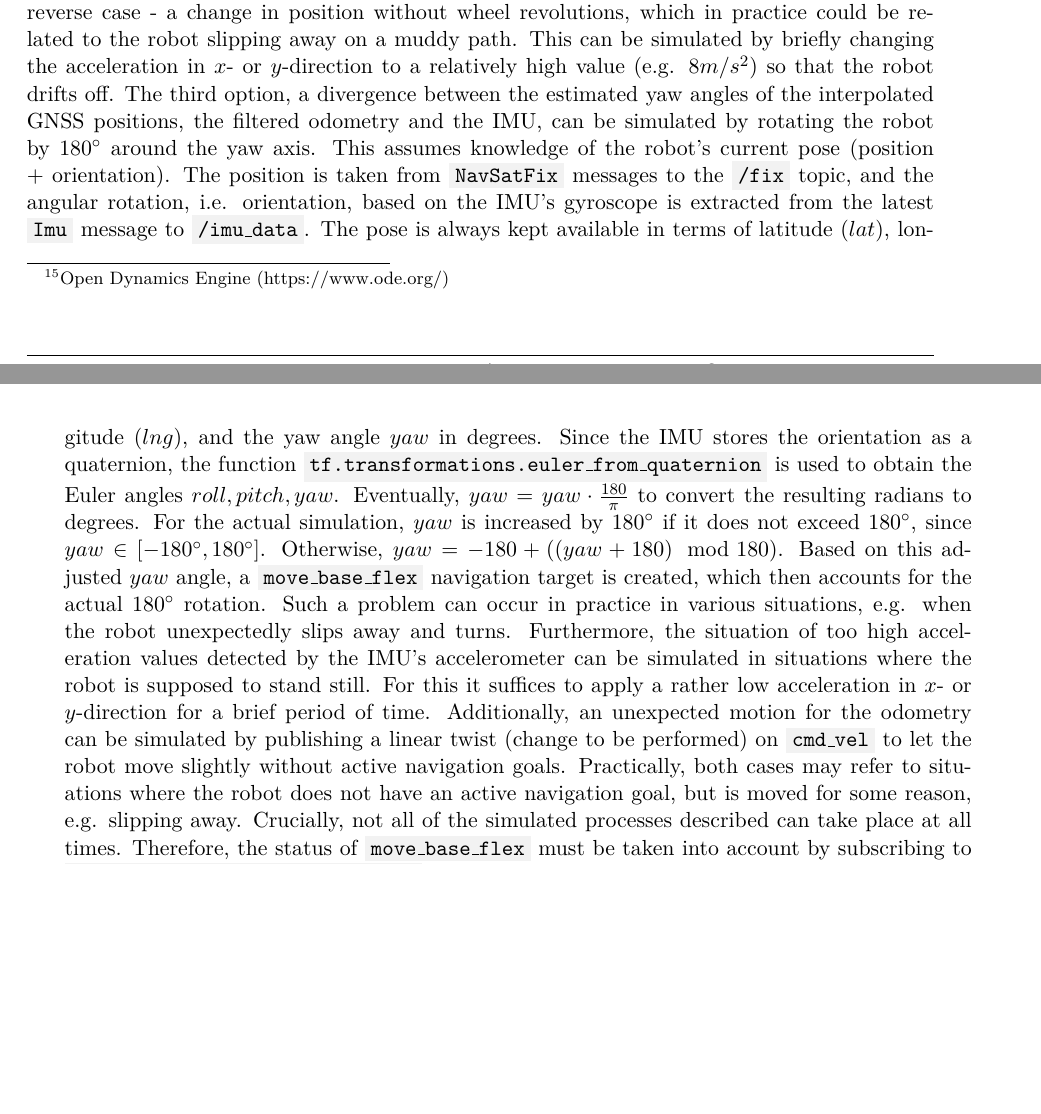
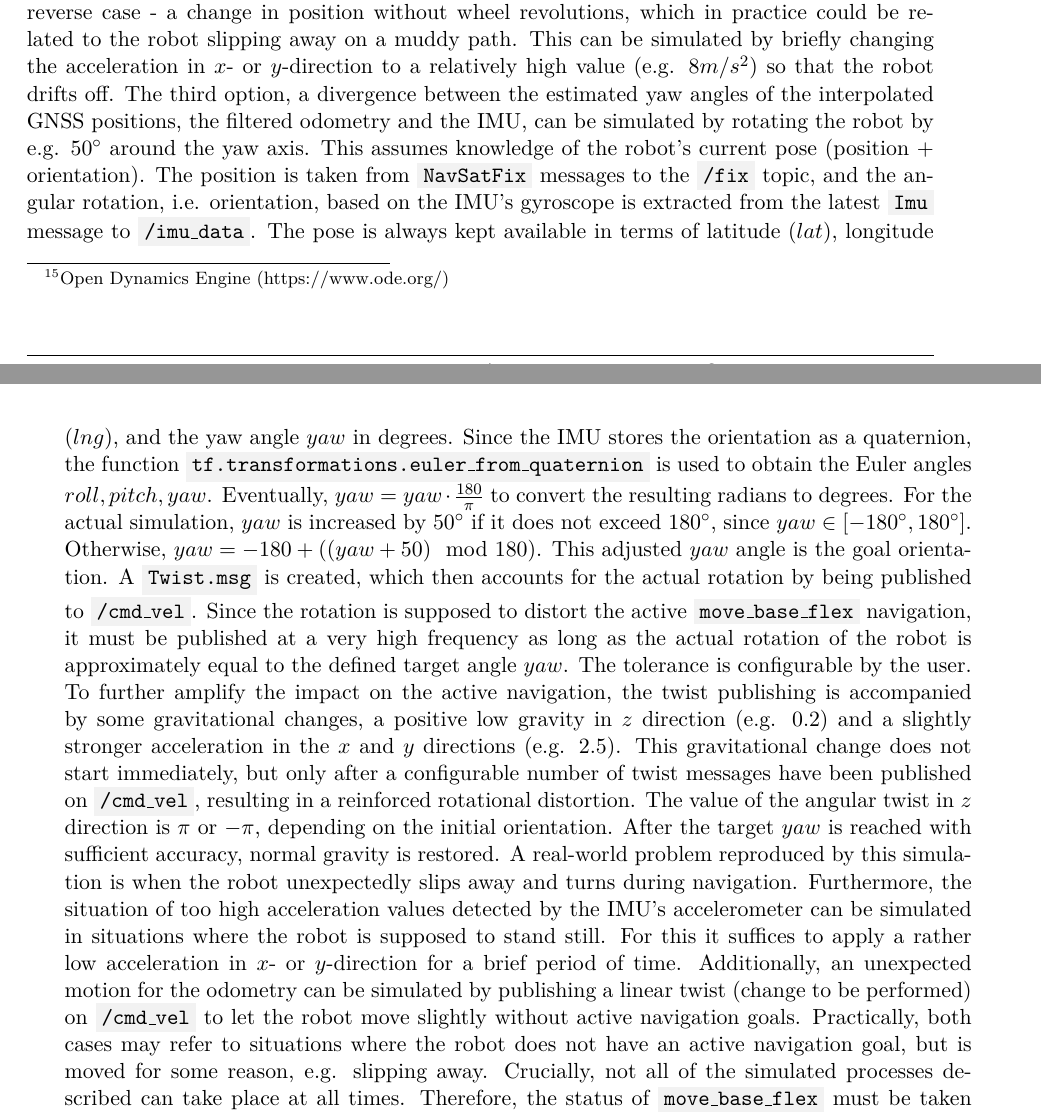
Before and after one commit to tbohne/msc, a LaTeX thesis (thesis/thesis.tex): two parts of pages 57 and 58 of 73 before the commit and two parts of pages 57 and 58 of 75 after it, joined at a grey line, cut so that both start at the same text, the shorter picture padded with empty space. Compiled offline with pdfLaTeX.

Commit message:
update yaw div sim section

```diff
--- a/thesis/thesis.tex
+++ b/thesis/thesis.tex
@@ -1569,18 +1569,24 @@ the ground, e.g. $\vec{g} = (0, 0, 0.4) \thinspace m/s^2$. To prevent flying off
 hover in this position for a certain time so that the wheels can rotate without touching the ground, i.e. changing the position of the robot. For this purpose, the acceleration in
 all directions is set to $0 \thinspace m/s^2$. After a short period of time, normal gravity is restored, i.e. $\vec{g} = (0, 0, -9.81) \thinspace m/s^2$. The second simulation option
 is the reverse case - a change in position without wheel revolutions, which in practice could be related to the robot slipping away on a muddy path. This can be simulated by briefly
-changing the acceleration in $x$- or $y$-direction to a relatively high value (e.g. $8 m/s^2$) so that the robot drifts off. The third option, a divergence between the estimated yaw
-angles of the interpolated GNSS positions, the filtered odometry and the IMU, can be simulated by rotating the robot by $180\degree$ around the yaw axis. This assumes knowledge of
-the robot's current pose (position + orientation). The position is taken from \code{NavSatFix} messages to the \code{/fix} topic, and the angular rotation, i.e. orientation,
-based on the IMU's gyroscope is extracted from the latest \code{Imu} message to \code{/imu\_data}.
+changing the acceleration in $x$- or $y$-direction to a relatively high value (e.g. $8 m/s^2$) so that the robot drifts off.
+The third option, a divergence between the estimated yaw angles of the interpolated GNSS positions, the filtered odometry and the IMU, can be simulated by rotating the robot by e.g.
+$50\degree$ around the yaw axis. This assumes knowledge of the robot's current pose (position + orientation). The position is taken from \code{NavSatFix} messages to the \code{/fix}
+topic, and the angular rotation, i.e. orientation, based on the IMU's gyroscope is extracted from the latest \code{Imu} message to \code{/imu\_data}.
 The pose is always kept available in terms of latitude ($lat$), longitude ($lng$), and the yaw angle $yaw$ in degrees. Since the IMU stores
 the orientation as a quaternion, the function \code{tf.transformations.euler\_from\_quaternion} is used to obtain the Euler angles $roll, pitch, yaw$. Eventually,
-$yaw = yaw \cdot \frac{180}{\pi}$ to convert the resulting radians to degrees. For the actual simulation, $yaw$ is increased by $180\degree$ if it does not exceed $180\degree$,
-since $yaw \in [-180\degree, 180\degree]$. Otherwise, $yaw = -180 + ((yaw + 180) \mod 180)$. Based on this adjusted $yaw$ angle, a \code{move\_base\_flex} navigation target is
-created, which then accounts for the actual $180\degree$ rotation. Such a problem can occur in practice in various situations, e.g. when the robot unexpectedly slips away and turns.
+$yaw = yaw \cdot \frac{180}{\pi}$ to convert the resulting radians to degrees. For the actual simulation, $yaw$ is increased by $50\degree$ if it does not exceed $180\degree$,
+since $yaw \in [-180\degree, 180\degree]$. Otherwise, $yaw = -180 + ((yaw + 50) \mod 180)$. This adjusted $yaw$ angle is the goal orientation. A \code{Twist.msg} is created,
+which then accounts for the actual rotation by being published to \code{/cmd\_vel}. Since the rotation is supposed to distort the active \code{move\_base\_flex} navigation, it must
+be published at a very high frequency as long as the actual rotation of the robot is approximately equal to the defined target angle $yaw$. The tolerance is configurable by the user.
+To further amplify the impact on the active navigation, the twist publishing is accompanied by some gravitational changes, a positive low gravity in $z$ direction (e.g. $0.2$) and
+a slightly stronger acceleration in the $x$ and $y$ directions (e.g. $2.5$). This gravitational change does not start immediately, but only after a configurable number of twist
+messages have been published on \code{/cmd\_vel}, resulting in a reinforced rotational distortion. The value of the angular twist in $z$ direction is $\pi$ or $-\pi$, depending on
+the initial orientation. After the target $yaw$ is reached with sufficient accuracy, normal gravity is restored. A real-world problem reproduced by this simulation is when the robot
+unexpectedly slips away and turns during navigation.
 Furthermore, the situation of too high acceleration values detected by the IMU's accelerometer can be simulated in situations
 where the robot is supposed to stand still. For this it suffices to apply a rather low acceleration in $x$- or $y$-direction for a brief period of time. Additionally, an unexpected
-motion for the odometry can be simulated by publishing a linear twist (change to be performed) on \code{cmd\_vel} to let the robot move slightly without active navigation goals.
+motion for the odometry can be simulated by publishing a linear twist (change to be performed) on \code{/cmd\_vel} to let the robot move slightly without active navigation goals.
 Practically, both cases may refer to situations where the
 robot does not have an active navigation goal, but is moved for some reason, e.g. slipping away. Crucially, not all of the simulated processes described can take place at all times.
 Therefore, the status of \code{move\_base\_flex} must be taken into account by subscribing to \code{/move\_base\_flex/exe\_path/status}. Whenever a simulated localization error is
```
